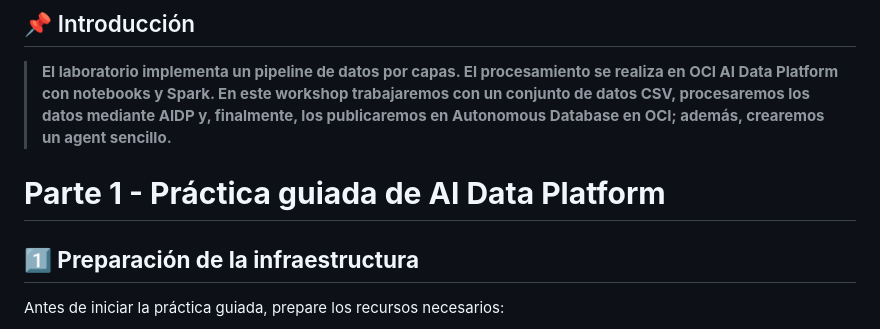
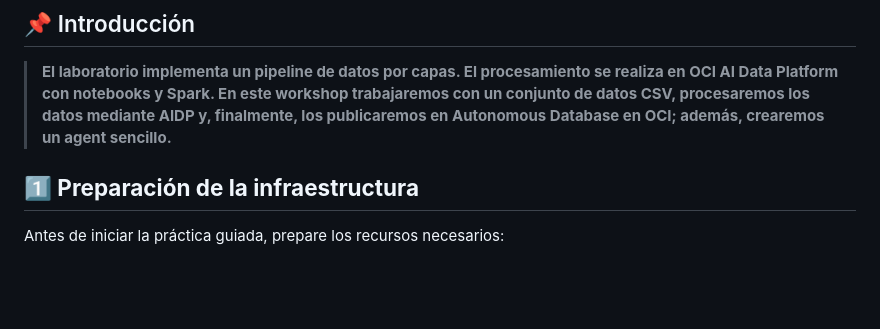
Before and after one commit to oracle-labs-ai/workshop-dataplatform-esp, a Markdown page: aidataplatform/aidataplatform.md, the part around the change. Drawn GitHub-style; blank space fills up the shorter version.

Commit message:
Remove redundant AIDP section title

```diff
--- a/aidataplatform/aidataplatform.md
+++ b/aidataplatform/aidataplatform.md
@@ -20,8 +20,6 @@ Aprenderá a:
 ## 📌 Introducción
 
 > **El laboratorio implementa un pipeline de datos por capas. El procesamiento se realiza en OCI AI Data Platform con notebooks y Spark. En este workshop trabajaremos con un conjunto de datos CSV, procesaremos los datos mediante AIDP y, finalmente, los publicaremos en Autonomous Database en OCI; además, crearemos un agent sencillo.**
-
-# **Parte 1 - Práctica guiada de AI Data Platform**
 
 ## **1️⃣ Preparación de la infraestructura**
 
```
